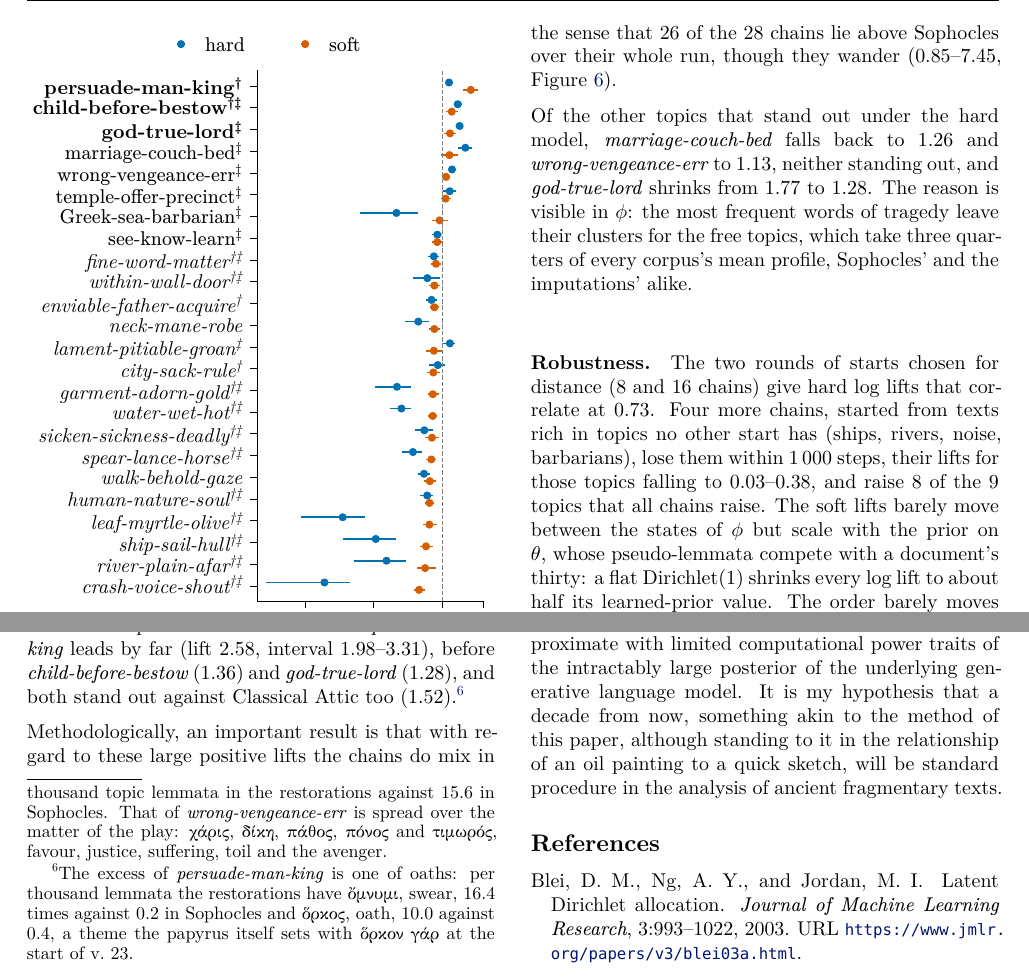
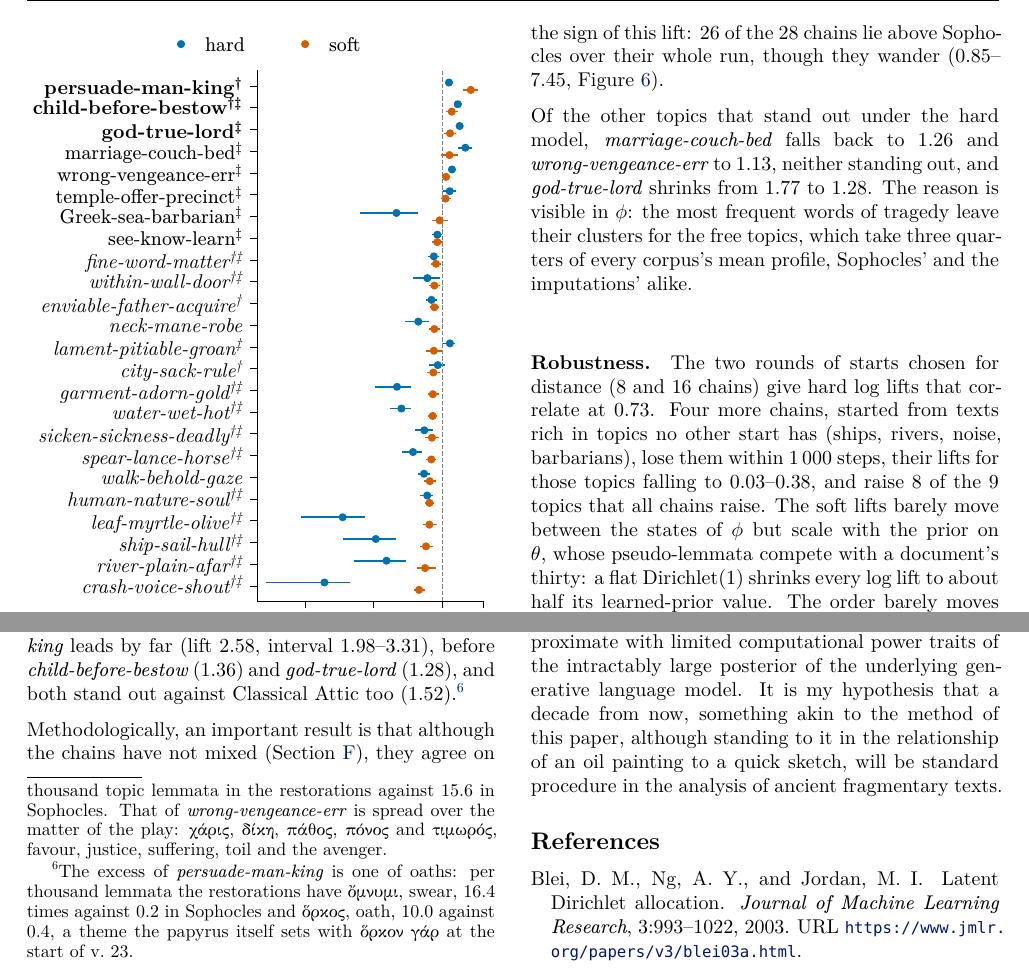
Before and after one commit to Urdatorn/bsda-miniproject-2026, a LaTeX paper (latex/overleaf/bsda.tex): two parts of page 4 of 13, joined at a grey line, cut so that both start at the same text. Compiled offline with XeLaTeX.

Commit message:
Paper: the chains agree on the sign of the lift, not mixed
Co-Authored-By: Claude Opus 5.5 (1M context) <noreply@anthropic.com>
Claude-Session: https://claude.ai/code/session_01M1xHNbN4u1iEqqUy5MBEWd

```diff
--- a/latex/overleaf/bsda.tex
+++ b/latex/overleaf/bsda.tex
@@ -331,7 +331,7 @@ The restorations are not independent, since successive states of a chain share m
 
 \paragraph{Soft topics.} Under the soft model three topics stand out above Sophocles and sixteen below. \textit{persuade-man-king} leads by far (lift 2.58, interval 1.98--3.31), before \textit{child-before-bestow} (1.36) and \textit{god-true-lord} (1.28), and both stand out against Classical Attic too (1.52).\footnote{The excess of \textit{persuade-man-king} is one of oaths: per thousand lemmata the restorations have \textgreek{ὄμνυμι}, swear, 16.4 times against 0.2 in Sophocles and \textgreek{ὅρκος}, oath, 10.0 against 0.4, a theme the papyrus itself sets with \textgreek{ὅρκον γάρ} at the start of v.~23.}
 
-Methodologically, an important result is that with regard to these large positive lifts the chains do mix in the sense that 26 of the 28 chains lie above Sophocles over their whole run, though they wander (0.85--7.45, \cref{fig:trajectory}).
+Methodologically, an important result is that although the chains have not mixed (\cref{diagnostics}), they agree on the sign of this lift: 26 of the 28 chains lie above Sophocles over their whole run, though they wander (0.85--7.45, \cref{fig:trajectory}).
 
 Of the other topics that stand out under the hard model, \textit{marriage-couch-bed} falls back to 1.26 and \textit{wrong-vengeance-err} to 1.13, neither standing out, and \textit{god-true-lord} shrinks from 1.77 to 1.28. The reason is visible in $\phi$: the most frequent words of tragedy leave their clusters for the free topics, which take three quarters of every corpus’s mean profile, Sophocles’ and the imputations’ alike.
 
```
